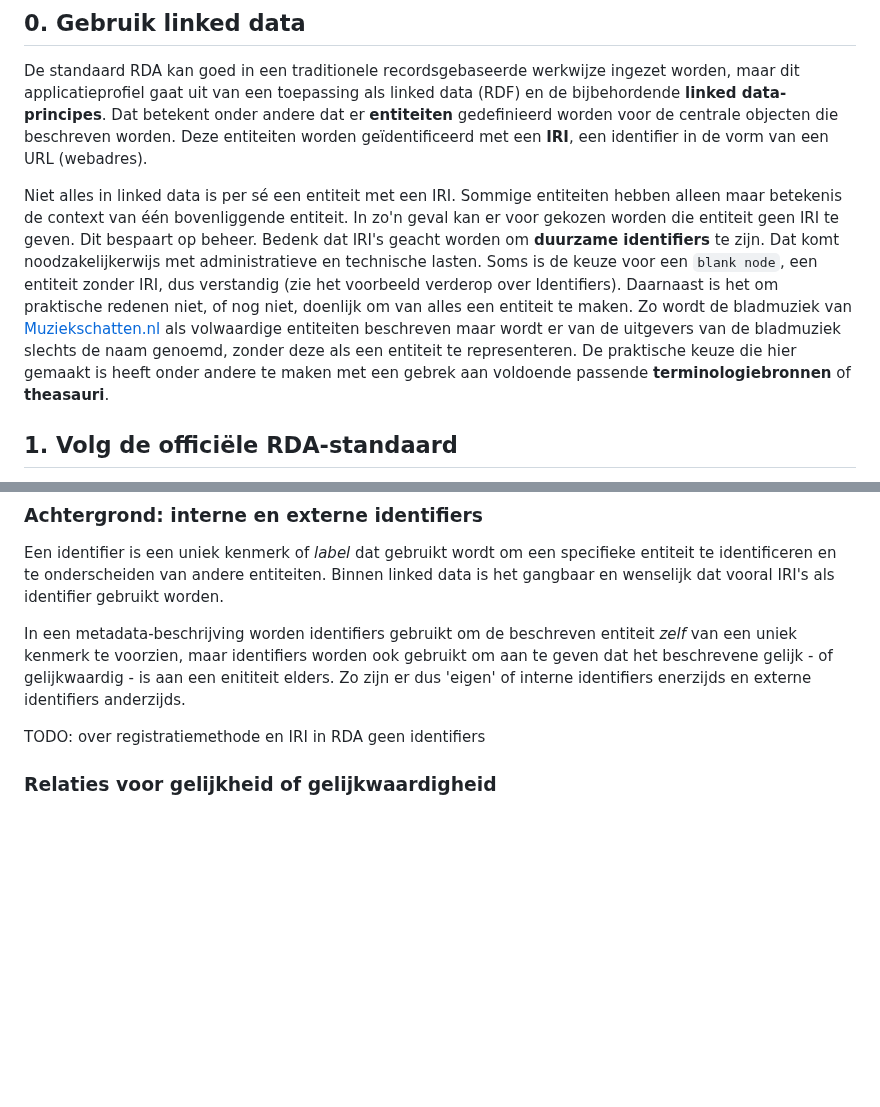
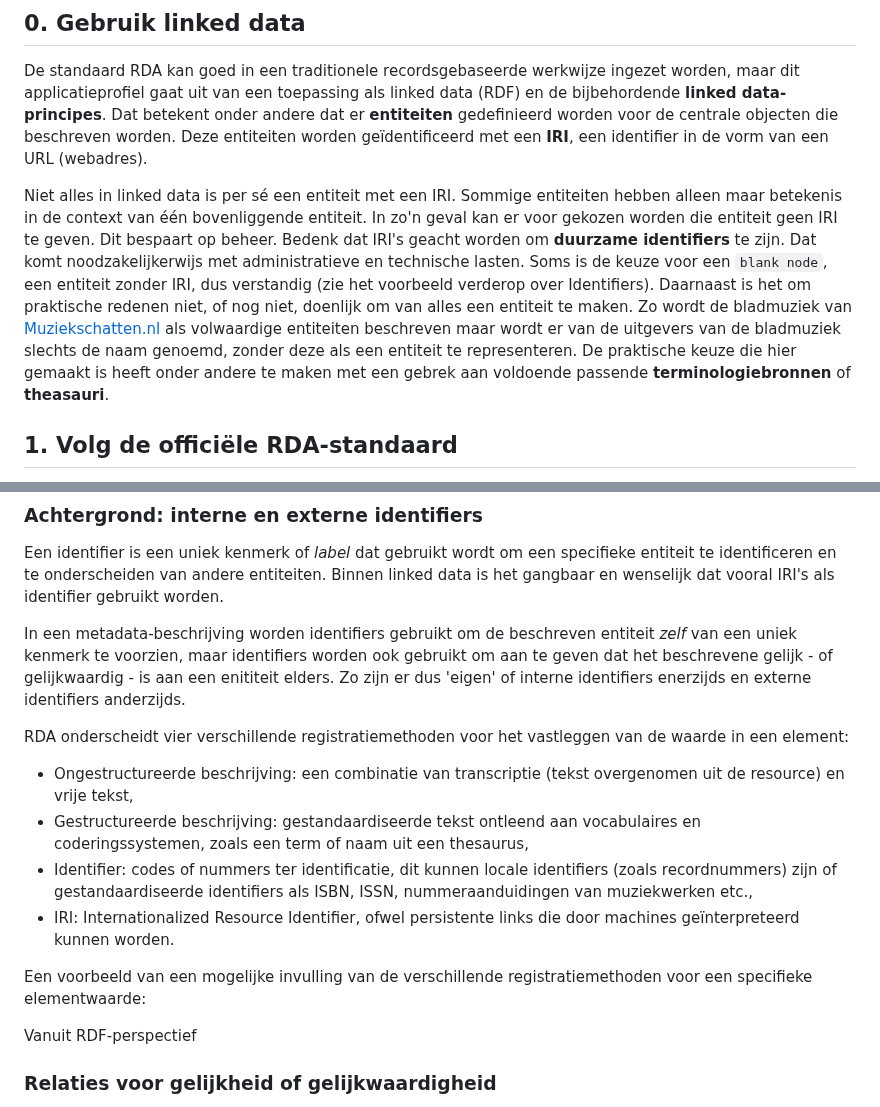
Before and after one commit to PodiumkunstNet/ApplicationProfileRDA, a Markdown page: Principles.md, 2 parts joined by grey strips. Rendered like a GitHub page; blank space fills up the shorter version.

```diff
--- a/Principles.md
+++ b/Principles.md
@@ -3,7 +3,7 @@
 ## 0. Gebruik linked data
 De standaard RDA kan goed in een traditionele recordsgebaseerde werkwijze ingezet worden, maar dit applicatieprofiel gaat uit van een toepassing als  linked data (RDF) en de bijbehordende **linked data-principes**. Dat betekent onder andere dat er **entiteiten** gedefinieerd worden voor de centrale objecten die beschreven worden. Deze entiteiten worden geïdentificeerd met een **IRI**, een identifier in de vorm van een URL (webadres).
 
-Niet alles in linked data is per sé een entiteit met een IRI. Sommige entiteiten hebben alleen maar betekenis de context van één bovenliggende entiteit. In zo'n geval kan er voor gekozen worden die entiteit geen IRI te geven. Dit bespaart op beheer. Bedenk dat IRI's geacht worden om **duurzame identifiers** te zijn. Dat komt noodzakelijkerwijs met administratieve en technische lasten. Soms is de keuze voor een `blank node`, een entiteit zonder IRI, dus verstandig (zie het voorbeeld verderop over Identifiers). Daarnaast is het om praktische redenen niet, of nog niet, doenlijk om van alles een entiteit te maken. Zo wordt de bladmuziek van [Muziekschatten.nl](https://www.muziekschatten.nl/) als volwaardige entiteiten beschreven maar wordt er van de uitgevers van de bladmuziek slechts de naam genoemd, zonder deze als een entiteit te representeren. De praktische keuze die hier gemaakt is heeft onder andere te maken met een gebrek aan voldoende passende **terminologiebronnen** of **theasauri**.
+Niet alles in linked data is per sé een entiteit met een IRI. Sommige entiteiten hebben alleen maar betekenis in de context van één bovenliggende entiteit. In zo'n geval kan er voor gekozen worden die entiteit geen IRI te geven. Dit bespaart op beheer. Bedenk dat IRI's geacht worden om **duurzame identifiers** te zijn. Dat komt noodzakelijkerwijs met administratieve en technische lasten. Soms is de keuze voor een `blank node`, een entiteit zonder IRI, dus verstandig (zie het voorbeeld verderop over Identifiers). Daarnaast is het om praktische redenen niet, of nog niet, doenlijk om van alles een entiteit te maken. Zo wordt de bladmuziek van [Muziekschatten.nl](https://www.muziekschatten.nl/) als volwaardige entiteiten beschreven maar wordt er van de uitgevers van de bladmuziek slechts de naam genoemd, zonder deze als een entiteit te representeren. De praktische keuze die hier gemaakt is heeft onder andere te maken met een gebrek aan voldoende passende **terminologiebronnen** of **theasauri**.
 
 
 ## 1. Volg de officiële RDA-standaard
@@ -38,8 +38,17 @@ Een identifier is een uniek kenmerk of *label* dat gebruikt wordt om een specifi
 
 In een metadata-beschrijving worden identifiers gebruikt om de beschreven entiteit *zelf* van een uniek kenmerk te voorzien, maar identifiers worden ook gebruikt om aan te geven dat het beschrevene gelijk - of gelijkwaardig - is aan een enititeit elders. Zo zijn er dus 'eigen' of interne identifiers enerzijds en externe identifiers anderzijds.
 
-TODO: over registratiemethode en IRI in RDA geen identifiers
+RDA onderscheidt vier verschillende registratiemethoden voor het vastleggen van de waarde in een element:
+* Ongestructureerde beschrijving: een combinatie van transcriptie (tekst overgenomen uit de resource) en vrije tekst,
+* Gestructureerde beschrijving: gestandaardiseerde tekst ontleend aan vocabulaires en coderingssystemen, zoals een term of naam uit een thesaurus,
+* Identifier: codes of nummers ter identificatie, dit kunnen locale identifiers (zoals recordnummers) zijn of gestandaardiseerde identifiers als ISBN, ISSN, nummeraanduidingen van muziekwerken etc.,
+* IRI: Internationalized Resource Identifier, ofwel persistente links die door machines geïnterpreteerd kunnen worden.
 
+Een voorbeeld van een mogelijke invulling van de verschillende registratiemethoden voor een specifieke elementwaarde:
+
+
+
+Vanuit RDF-perspectief
 
 ### Relaties voor gelijkheid of gelijkwaardigheid
 
```
